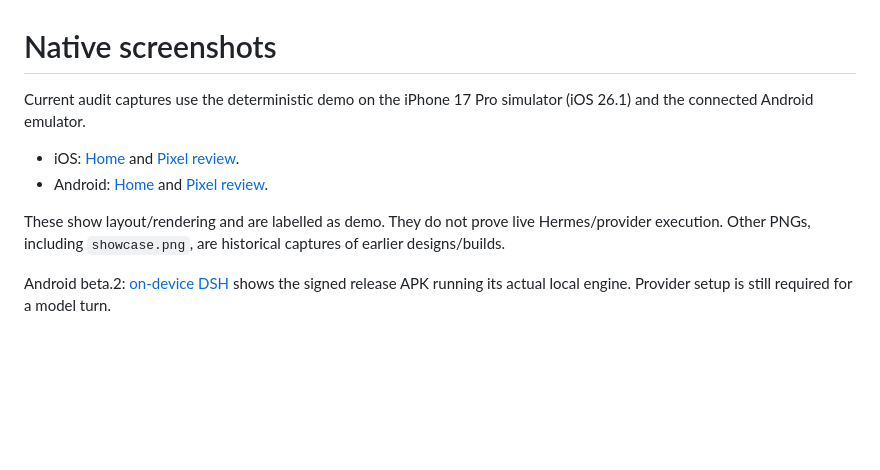
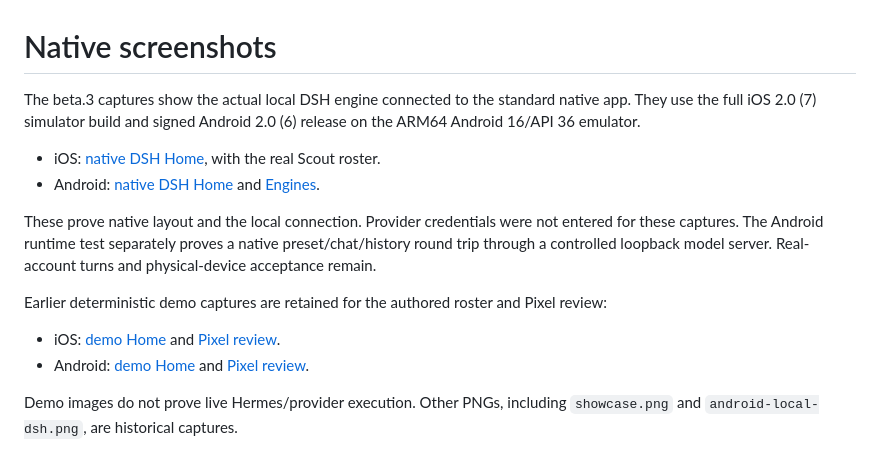
Before and after one commit to wckdboy/niobium, a Markdown page: screenshots/README.md, the part around the change. Rendered like a GitHub page; blank space fills up the shorter version.

Commit message:
Prepare beta.3 release pages and native DSH evidence

```diff
--- a/screenshots/README.md
+++ b/screenshots/README.md
@@ -1,14 +1,22 @@
 # Native screenshots
 
-Current audit captures use the deterministic demo on the iPhone 17 Pro simulator
-(iOS 26.1) and the connected Android emulator.
+The beta.3 captures show the actual local DSH engine connected to the standard
+native app. They use the full iOS 2.0 (7) simulator build and signed Android
+2.0 (6) release on the ARM64 Android 16/API 36 emulator.
 
-- iOS: [Home](ios-home-audit.png) and [Pixel review](ios-pixel-review.png).
-- Android: [Home](android-home-audit.png) and [Pixel review](android-pixel-review.png).
+- iOS: [native DSH Home](ios-dsh-home.png), with the real Scout roster.
+- Android: [native DSH Home](android-dsh-home.png) and [Engines](android-engines.png).
 
-These show layout/rendering and are labelled as demo. They do not prove live
-Hermes/provider execution. Other PNGs, including `showcase.png`, are historical
-captures of earlier designs/builds.
+These prove native layout and the local connection. Provider credentials were
+not entered for these captures. The Android runtime test separately proves a
+native preset/chat/history round trip through a controlled loopback model server.
+Real-account turns and physical-device acceptance remain.
 
-Android beta.2: [on-device DSH](android-local-dsh.png) shows the signed release APK
-running its actual local engine. Provider setup is still required for a model turn.
+Earlier deterministic demo captures are retained for the authored roster and
+Pixel review:
+
+- iOS: [demo Home](ios-home-audit.png) and [Pixel review](ios-pixel-review.png).
+- Android: [demo Home](android-home-audit.png) and [Pixel review](android-pixel-review.png).
+
+Demo images do not prove live Hermes/provider execution. Other PNGs, including
+`showcase.png` and `android-local-dsh.png`, are historical captures.
```
Also changed, not shown: PLAN.md (+7 -2 lines), README.md (+7 -6 lines), screenshots/android-dsh-home.png (added), screenshots/android-engines.png (added), 4 other files.
